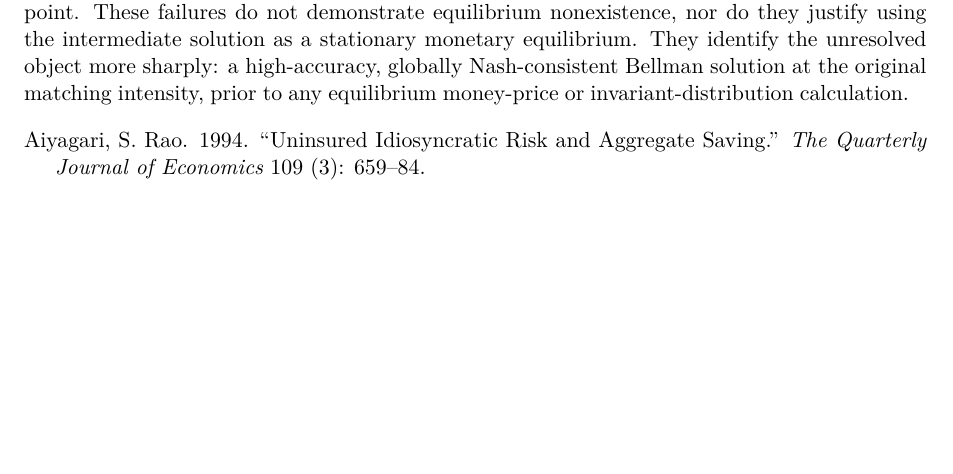
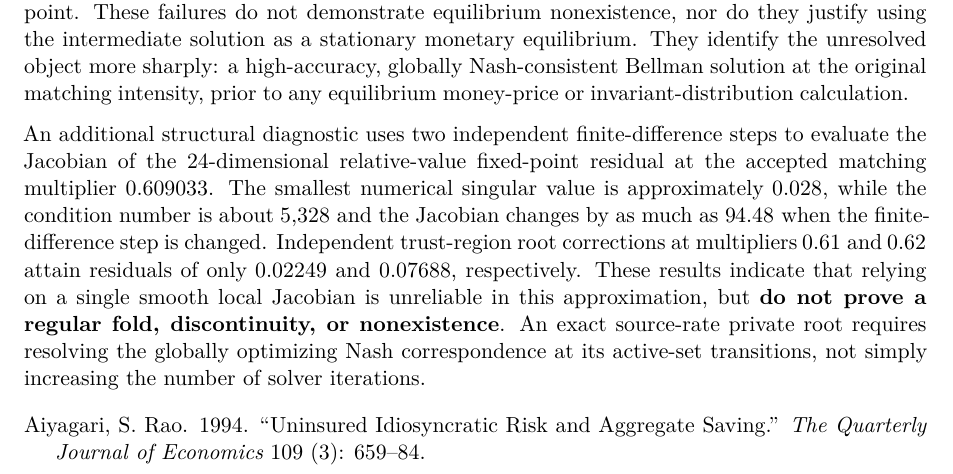
Before and after one commit to Hirotaka-Fukui-Pitti-King/urban-fortnight, a Quarto document (paper/article.qmd): part of page 20 of 21, cut so that both start at the same text, the shorter picture padded with empty space. Rendered offline with R 4.5, knitr and Pandoc in place of Quarto, then LaTeX, with nearby package versions; drawn as R Markdown's standard PDF in place of the format the file asks for.

Commit message:
Report executed 5x5 nonsmooth Jacobian/trust-region diagnostics without claiming source equilibrium

```diff
--- a/paper/article.qmd
+++ b/paper/article.qmd
@@ -538,3 +538,6 @@ A crucial falsification of the earlier numerical private-equilibrium claim came
 After correcting this payment active set and separately hardening the conic optimizer against inaccurate solver statuses, the five-by-five model at fixed price $p=2.5$ and fixed Dirac partner state $(k,m)=(1.5,1)$ admits a numerically consistent *intermediate matching-rate* solution at $0.609033203125$ times the original matching rate. Its Bellman sup residual under the corrected candidate policy is $6.3665\times10^{-12}$. Independent reoptimization of all 49 associated Nash contracts gives 39 positive contracts, a maximum finite log-Nash objective improvement of $5.33\times10^{-15}$, and a Bellman sup residual of $5.9117\times10^{-12}$. One conic branch (buyer state 3, seller state 12) remains unresolved by the numerical optimizer, so this calculation does not constitute an exact global-optimality certificate. The associated source calculations and statuses are saved in the Stage 2-H numerical-result records and GitHub Actions run 41748837033.
 
 **The original matching intensity has not been reached.** Safeguarded matching continuation fails above the accepted intensity of approximately 0.609, while a distinct continuation in the price of nominal money at full matching fails to establish its high-price initial fixed point. These failures do not demonstrate equilibrium nonexistence, nor do they justify using the intermediate solution as a stationary monetary equilibrium. They identify the unresolved object more sharply: a high-accuracy, globally Nash-consistent Bellman solution at the original matching intensity, prior to any equilibrium money-price or invariant-distribution calculation.
+
+
+An additional structural diagnostic uses two independent finite-difference steps to evaluate the Jacobian of the 24-dimensional relative-value fixed-point residual at the accepted matching multiplier 0.609033. The smallest numerical singular value is approximately $0.028$, while the condition number is about $5{,}328$ and the Jacobian changes by as much as $94.48$ when the finite-difference step is changed. Independent trust-region root corrections at multipliers $0.61$ and $0.62$ attain residuals of only $0.02249$ and $0.07688$, respectively. These results indicate that relying on a single smooth local Jacobian is unreliable in this approximation, but **do not prove a regular fold, discontinuity, or nonexistence**. An exact source-rate private root requires resolving the globally optimizing Nash correspondence at its active-set transitions, not simply increasing the number of solver iterations.
```
